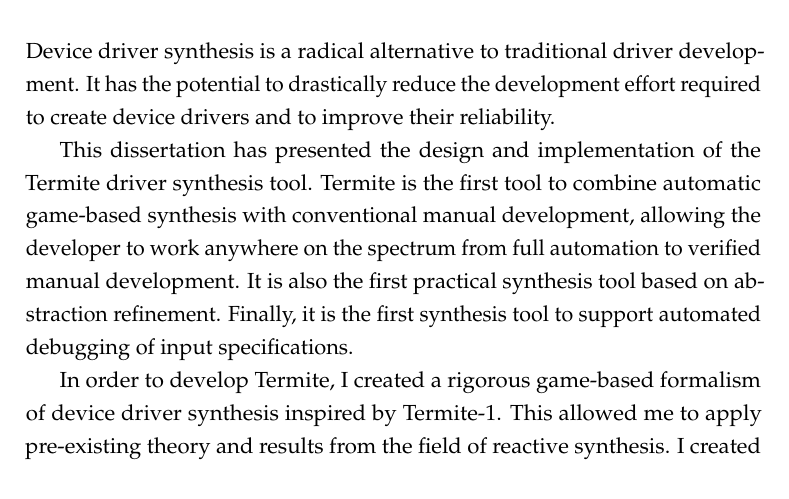
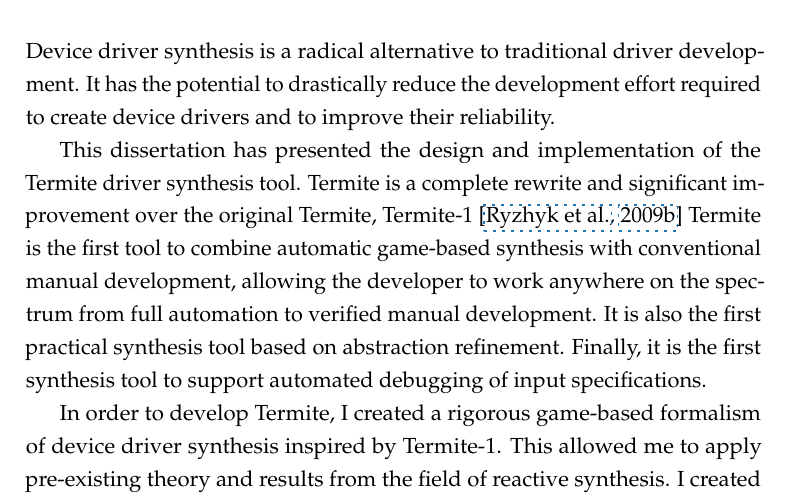
Before and after one commit to termite2/adam-thesis, a LaTeX thesis (sources/thesis.tex, which reads sources/conclusions.tex): part of page 159 of 217, cut so that both start at the same text. The pictures show the PDF file thesis.pdf that the author committed with the source.

Commit message:
conclusion work

```diff
--- a/sources/conclusions.tex
+++ b/sources/conclusions.tex
@@ -2,7 +2,7 @@
 
 Device driver synthesis is a radical alternative to traditional driver development. It has the potential to drastically reduce the development effort required to create device drivers and to improve their reliability.
 
-This dissertation has presented the design and implementation of the Termite driver synthesis tool. Termite is the first tool to combine automatic game-based synthesis with conventional manual development, allowing the developer to work anywhere on the spectrum from full automation to verified manual development. It is also the first practical synthesis tool based on abstraction refinement. Finally, it is the first synthesis tool to support automated debugging of input specifications.
+This dissertation has presented the design and implementation of the Termite driver synthesis tool. Termite is a complete rewrite and significant improvement over the original Termite, Termite-1~\cite{Ryzhyk_CKSH_09} Termite is the first tool to combine automatic game-based synthesis with conventional manual development, allowing the developer to work anywhere on the spectrum from full automation to verified manual development. It is also the first practical synthesis tool based on abstraction refinement. Finally, it is the first synthesis tool to support automated debugging of input specifications.
 
 In order to develop Termite, I created a rigorous game-based formalism of device driver synthesis inspired by Termite-1. This allowed me to apply pre-existing theory and results from the field of reactive synthesis. I created and evaluated a practical predicate-based abstraction refinement algorithm for solving games that that utilises a new type of refinement to reduce imprecision in the controllable predecessor calculation. To the best of my knowledge, this is the first such algorithm described in the literature. I addressed key performance bottlenecks involved in applying predicate abstraction in a game setting and demonstrated that the algorithm performs well on real-world reactive synthesis benchmarks in Section~\ref{sec:solving_eval}. Furthermore, I demonstrated that it outperforms the previous state of the art algorithm which was not based on predicate abstraction.
 
```
Also changed, not shown: thesis.pdf.
